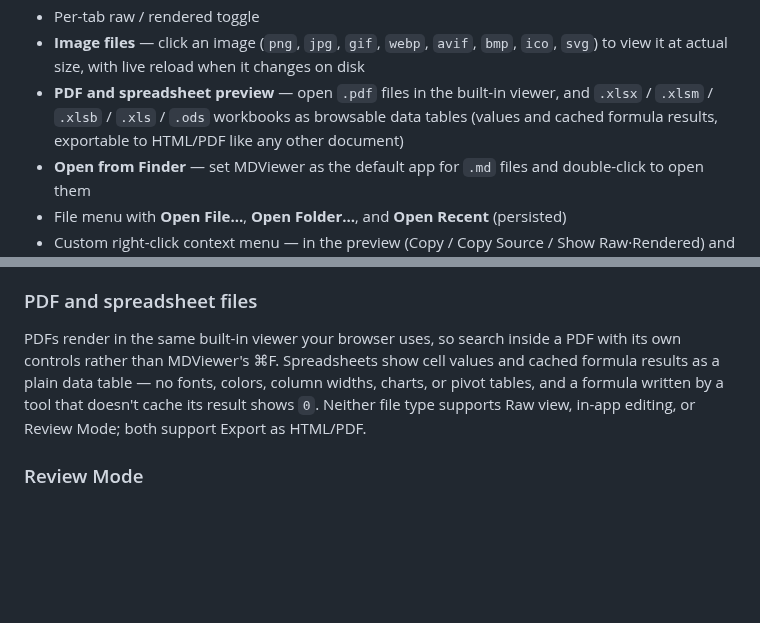
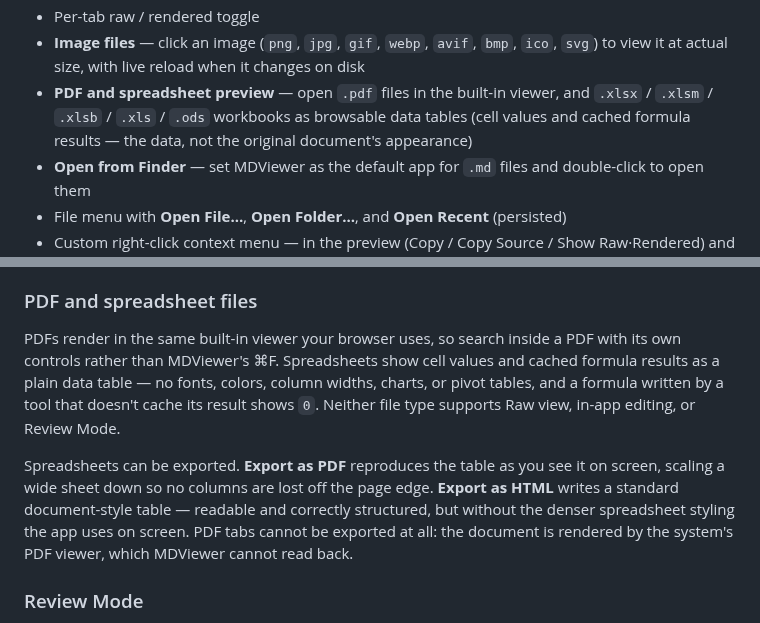
Before and after one commit to larsakeekstrand/mdviewer, a Markdown page: README.md, 2 parts joined by grey strips. Drawn GitHub-style; blank space fills up the shorter version.

Commit message:
Soften the README's spreadsheet export claims
"Exportable like any other document" overstated it. PDF export does
reproduce the on-screen table, but HTML export writes a plain
document-style table without the app's spreadsheet styling, and PDF tabs
cannot be exported at all.

```diff
--- a/README.md
+++ b/README.md
@@ -28,7 +28,7 @@ A markdown viewer and editor for macOS and Windows with a VS Code–style file t
 - **Session restore** — the last folder you opened and your open tabs are reopened on the next launch
 - Per-tab raw / rendered toggle
 - **Image files** — click an image (`png`, `jpg`, `gif`, `webp`, `avif`, `bmp`, `ico`, `svg`) to view it at actual size, with live reload when it changes on disk
-- **PDF and spreadsheet preview** — open `.pdf` files in the built-in viewer, and `.xlsx` / `.xlsm` / `.xlsb` / `.xls` / `.ods` workbooks as browsable data tables (values and cached formula results, exportable to HTML/PDF like any other document)
+- **PDF and spreadsheet preview** — open `.pdf` files in the built-in viewer, and `.xlsx` / `.xlsm` / `.xlsb` / `.xls` / `.ods` workbooks as browsable data tables (cell values and cached formula results — the data, not the original document's appearance)
 - **Open from Finder** — set MDViewer as the default app for `.md` files and double-click to open them
 - File menu with **Open File…**, **Open Folder…**, and **Open Recent** (persisted)
 - Custom right-click context menu — in the preview (Copy / Copy Source / Show Raw·Rendered) and on tree rows (Copy Relative / Absolute Path)
@@ -149,7 +149,9 @@ Each tab can be viewed rendered (default) or raw. Toggle with the **Raw** button
 
 ### PDF and spreadsheet files
 
-PDFs render in the same built-in viewer your browser uses, so search inside a PDF with its own controls rather than MDViewer's ⌘F. Spreadsheets show cell values and cached formula results as a plain data table — no fonts, colors, column widths, charts, or pivot tables, and a formula written by a tool that doesn't cache its result shows `0`. Neither file type supports Raw view, in-app editing, or Review Mode; both support Export as HTML/PDF.
+PDFs render in the same built-in viewer your browser uses, so search inside a PDF with its own controls rather than MDViewer's ⌘F. Spreadsheets show cell values and cached formula results as a plain data table — no fonts, colors, column widths, charts, or pivot tables, and a formula written by a tool that doesn't cache its result shows `0`. Neither file type supports Raw view, in-app editing, or Review Mode.
+
+Spreadsheets can be exported. **Export as PDF** reproduces the table as you see it on screen, scaling a wide sheet down so no columns are lost off the page edge. **Export as HTML** writes a standard document-style table — readable and correctly structured, but without the denser spreadsheet styling the app uses on screen. PDF tabs cannot be exported at all: the document is rendered by the system's PDF viewer, which MDViewer cannot read back.
 
 ### Review Mode
 
```
